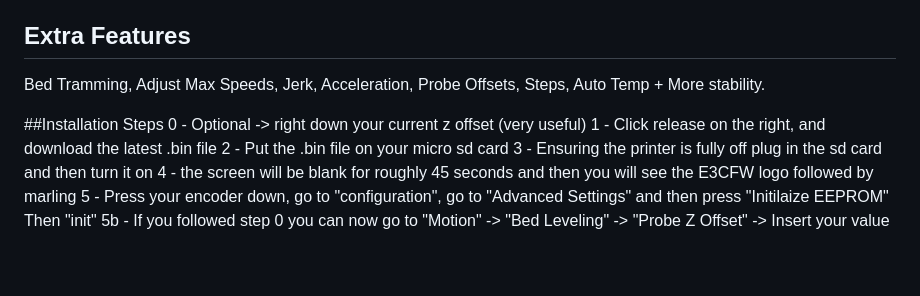
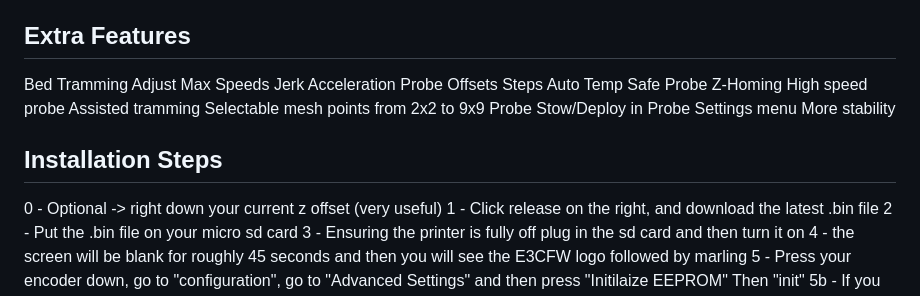
Before and after one commit to Benjy1044/E3NeoCFW, a Markdown page: README.md, the part around the change. GitHub-like rendering; blank space fills up the shorter version.

```diff
--- a/README.md
+++ b/README.md
@@ -5,10 +5,22 @@ This is a simple firmware that enables a lot of advanced features of marlin for
 
 
 ## Extra Features
-Bed Tramming, Adjust Max Speeds, Jerk, Acceleration, Probe Offsets, Steps, Auto Temp + More stability.
+Bed Tramming
+Adjust Max Speeds
+Jerk
+Acceleration
+Probe Offsets
+Steps
+Auto Temp
+Safe Probe Z-Homing
+High speed probe
+Assisted tramming
+Selectable mesh points from 2x2 to 9x9
+Probe Stow/Deploy in Probe Settings menu
+More stability
 
 
-##Installation Steps
+## Installation Steps
 0 - Optional -> right down your current z offset (very useful)
 1 - Click release on the right, and download the latest .bin file
 2 - Put the .bin file on your micro sd card
```
